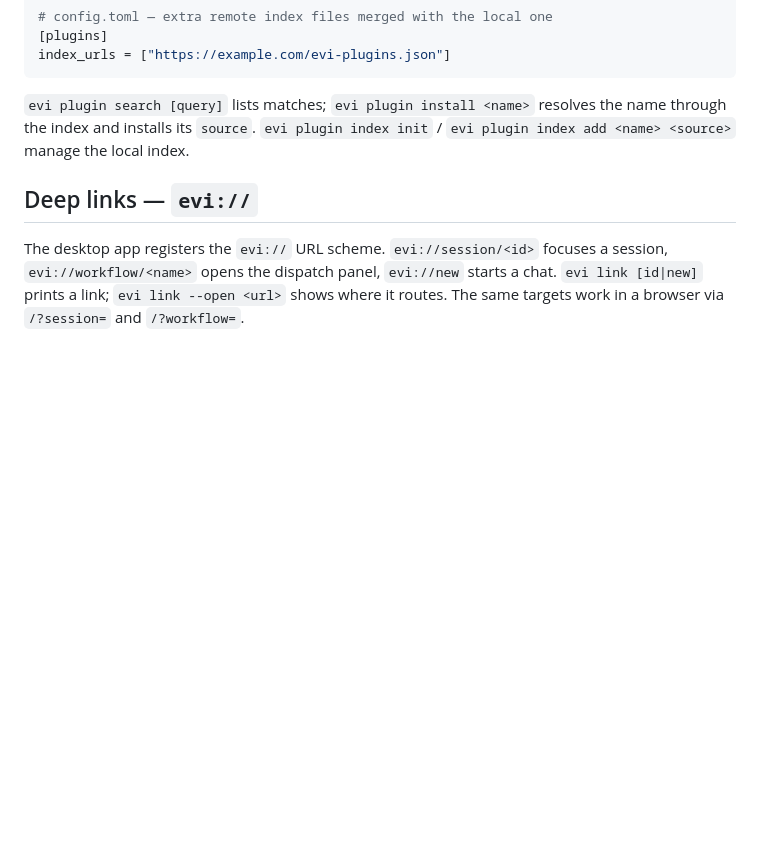
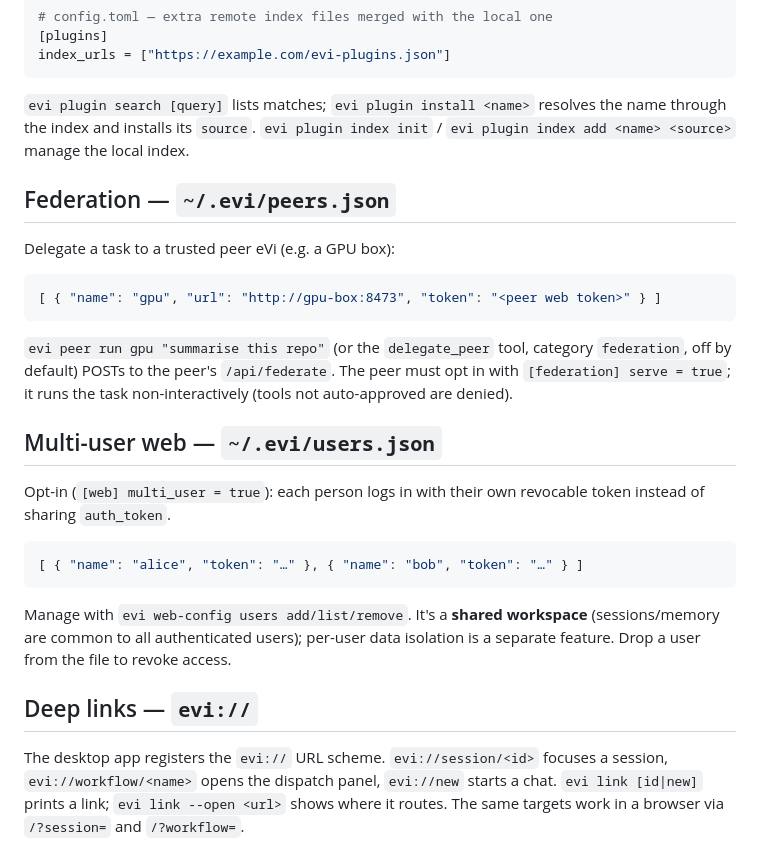
Before and after one commit to evi-assistant/evi-ai, a Markdown page: docs/configuration.md, the part around the change. GitHub-like rendering; blank space fills up the shorter version.

Commit message:
docs: record judge-evals, web-schema, stats, scheduled-evals, federation, responses-tools, multi-user
Co-Authored-By: Claude Opus 4.8 <noreply@anthropic.com>

````diff
--- a/docs/configuration.md
+++ b/docs/configuration.md
@@ -299,6 +299,32 @@ index_urls = ["https://example.com/evi-plugins.json"]
 the name through the index and installs its `source`. `evi plugin index init` /
 `evi plugin index add <name> <source>` manage the local index.
 
+## Federation — `~/.evi/peers.json`
+
+Delegate a task to a trusted peer eVi (e.g. a GPU box):
+
+```json
+[ { "name": "gpu", "url": "http://gpu-box:8473", "token": "<peer web token>" } ]
+```
+
+`evi peer run gpu "summarise this repo"` (or the `delegate_peer` tool, category
+`federation`, off by default) POSTs to the peer's `/api/federate`. The peer must
+opt in with `[federation] serve = true`; it runs the task non-interactively
+(tools not auto-approved are denied).
+
+## Multi-user web — `~/.evi/users.json`
+
+Opt-in (`[web] multi_user = true`): each person logs in with their own revocable
+token instead of sharing `auth_token`.
+
+```json
+[ { "name": "alice", "token": "…" }, { "name": "bob", "token": "…" } ]
+```
+
+Manage with `evi web-config users add/list/remove`. It's a **shared workspace**
+(sessions/memory are common to all authenticated users); per-user data isolation
+is a separate feature. Drop a user from the file to revoke access.
+
 ## Deep links — `evi://`
 
 The desktop app registers the `evi://` URL scheme. `evi://session/<id>` focuses
````
Also changed, not shown: docs/claude-code-comparison.md (+5 -1 lines), docs/roadmap.md (+13 -2 lines).
